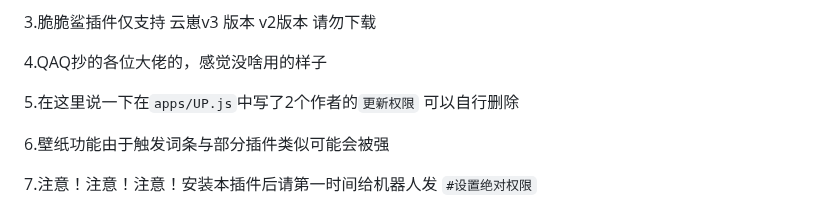
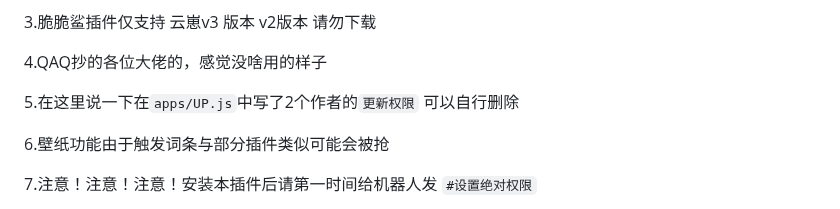
Before and after one commit to SHIKEAIXY/Jinmaocuicuisha, a Markdown page: README.md, the part around the change. Drawn GitHub-style.

Commit message:
update README.md. 打错字了
Signed-off-by: 小雨 <zsfys225011250@qq.com>

```diff
--- a/README.md
+++ b/README.md
@@ -37,7 +37,7 @@
 
 5.在这里说一下在`apps/UP.js`中写了2个作者的`更新权限` 可以自行删除
 
-6.壁纸功能由于触发词条与部分插件类似可能会被强
+6.壁纸功能由于触发词条与部分插件类似可能会被抢
 
 7.注意！注意！注意！安装本插件后请第一时间给机器人发 `#设置绝对权限`
 
```
